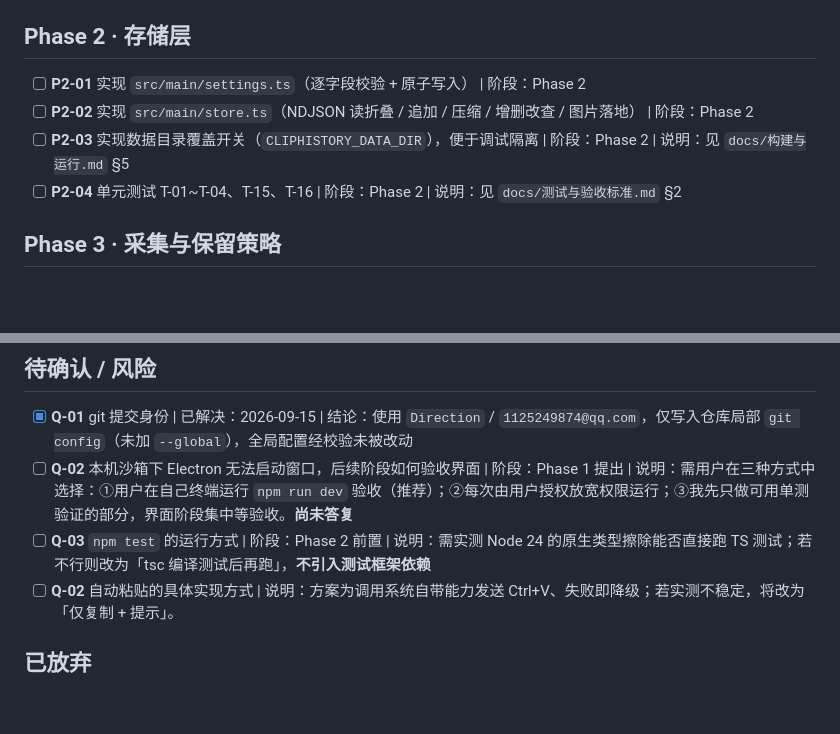
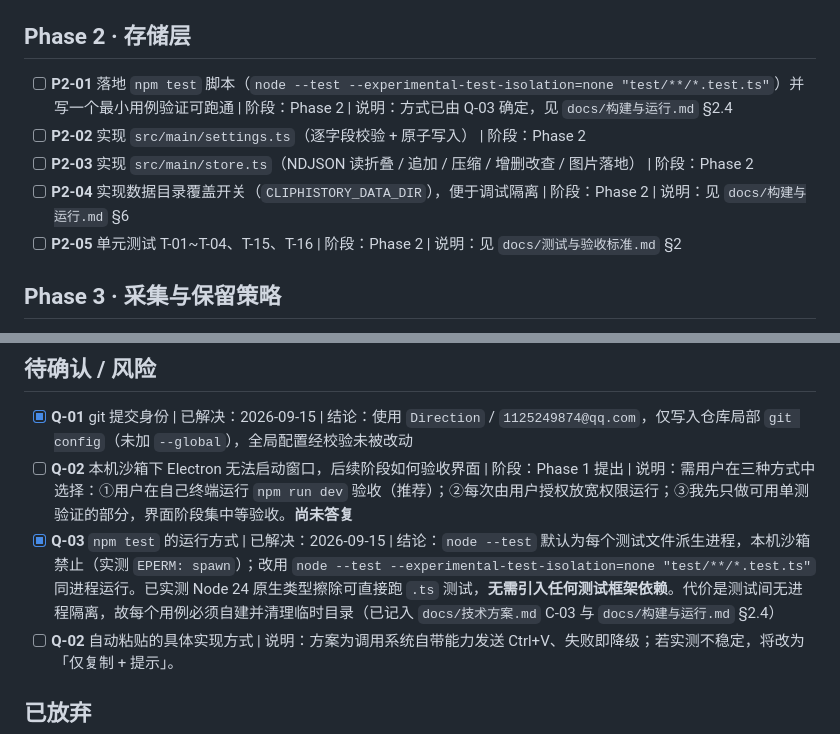
Before and after one commit to Direction12/ClipHistory, a Markdown page: devlog/待办事项.md, 2 parts joined by grey strips. GitHub-like rendering; blank space fills up the shorter version.

```diff
--- a/devlog/待办事项.md
+++ b/devlog/待办事项.md
@@ -39,10 +39,11 @@
 
 ## Phase 2 · 存储层
 
-- [ ] **P2-01** 实现 `src/main/settings.ts`（逐字段校验 + 原子写入） | 阶段：Phase 2
-- [ ] **P2-02** 实现 `src/main/store.ts`（NDJSON 读折叠 / 追加 / 压缩 / 增删改查 / 图片落地） | 阶段：Phase 2
-- [ ] **P2-03** 实现数据目录覆盖开关（`CLIPHISTORY_DATA_DIR`），便于调试隔离 | 阶段：Phase 2 | 说明：见 `docs/构建与运行.md` §5
-- [ ] **P2-04** 单元测试 T-01~T-04、T-15、T-16 | 阶段：Phase 2 | 说明：见 `docs/测试与验收标准.md` §2
+- [ ] **P2-01** 落地 `npm test` 脚本（`node --test --experimental-test-isolation=none "test/**/*.test.ts"`）并写一个最小用例验证可跑通 | 阶段：Phase 2 | 说明：方式已由 Q-03 确定，见 `docs/构建与运行.md` §2.4
+- [ ] **P2-02** 实现 `src/main/settings.ts`（逐字段校验 + 原子写入） | 阶段：Phase 2
+- [ ] **P2-03** 实现 `src/main/store.ts`（NDJSON 读折叠 / 追加 / 压缩 / 增删改查 / 图片落地） | 阶段：Phase 2
+- [ ] **P2-04** 实现数据目录覆盖开关（`CLIPHISTORY_DATA_DIR`），便于调试隔离 | 阶段：Phase 2 | 说明：见 `docs/构建与运行.md` §6
+- [ ] **P2-05** 单元测试 T-01~T-04、T-15、T-16 | 阶段：Phase 2 | 说明：见 `docs/测试与验收标准.md` §2
 
 ## Phase 3 · 采集与保留策略
 
@@ -88,7 +89,7 @@
 
 - [x] **Q-01** git 提交身份 | 已解决：2026-09-15 | 结论：使用 `Direction` / `1125249874@qq.com`，仅写入仓库局部 `git config`（未加 `--global`），全局配置经校验未被改动
 - [ ] **Q-02** 本机沙箱下 Electron 无法启动窗口，后续阶段如何验收界面 | 阶段：Phase 1 提出 | 说明：需用户在三种方式中选择：①用户在自己终端运行 `npm run dev` 验收（推荐）；②每次由用户授权放宽权限运行；③我先只做可用单测验证的部分，界面阶段集中等验收。**尚未答复**
-- [ ] **Q-03** `npm test` 的运行方式 | 阶段：Phase 2 前置 | 说明：需实测 Node 24 的原生类型擦除能否直接跑 TS 测试；若不行则改为「tsc 编译测试后再跑」，**不引入测试框架依赖**
+- [x] **Q-03** `npm test` 的运行方式 | 已解决：2026-09-15 | 结论：`node --test` 默认为每个测试文件派生进程，本机沙箱禁止（实测 `EPERM: spawn`）；改用 `node --test --experimental-test-isolation=none "test/**/*.test.ts"` 同进程运行。已实测 Node 24 原生类型擦除可直接跑 `.ts` 测试，**无需引入任何测试框架依赖**。代价是测试间无进程隔离，故每个用例必须自建并清理临时目录（已记入 `docs/技术方案.md` C-03 与 `docs/构建与运行.md` §2.4）
 - [ ] **Q-02** 自动粘贴的具体实现方式 | 说明：方案为调用系统自带能力发送 Ctrl+V、失败即降级；若实测不稳定，将改为「仅复制 + 提示」。
 
 ## 已放弃
```
Also changed, not shown: docs/技术方案.md (+2 -0 lines), docs/构建与运行.md (+31 -1 lines).
